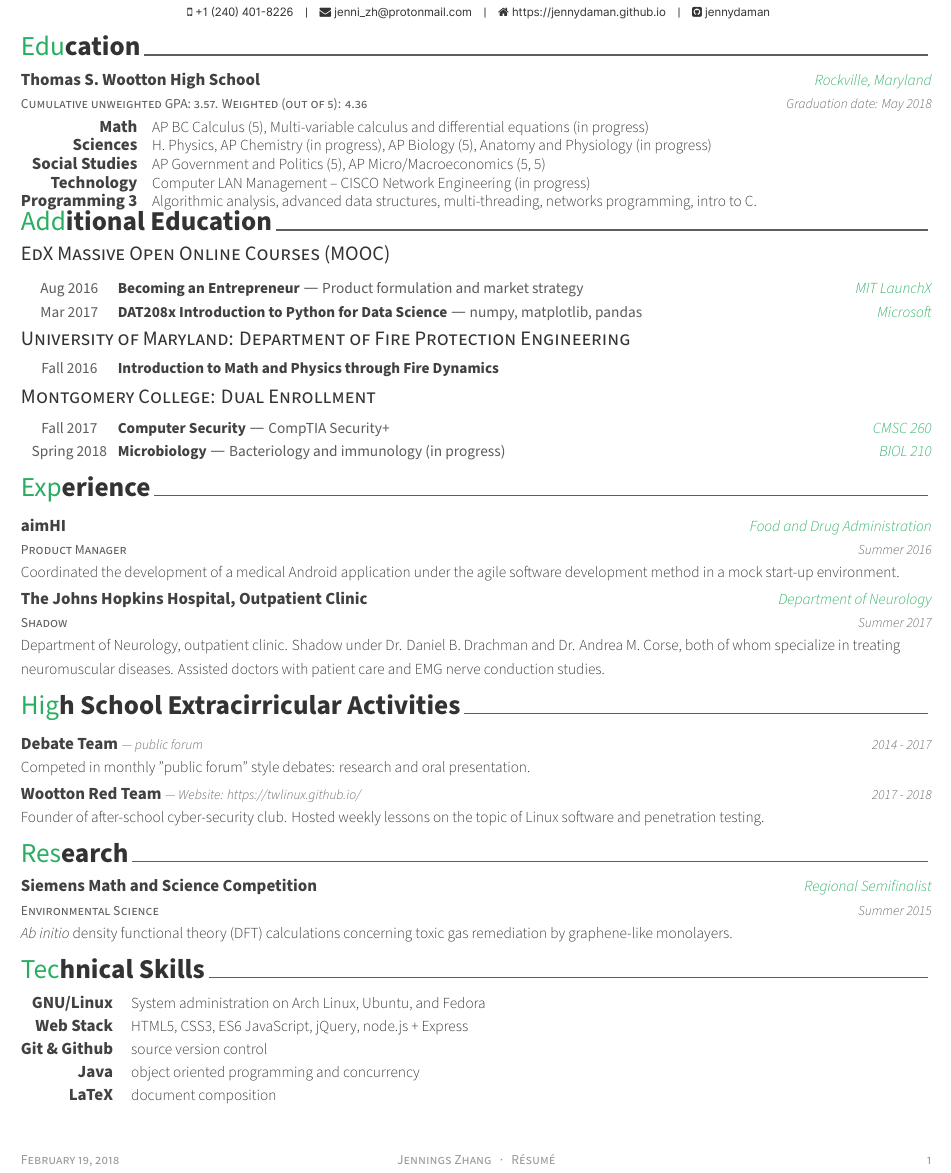
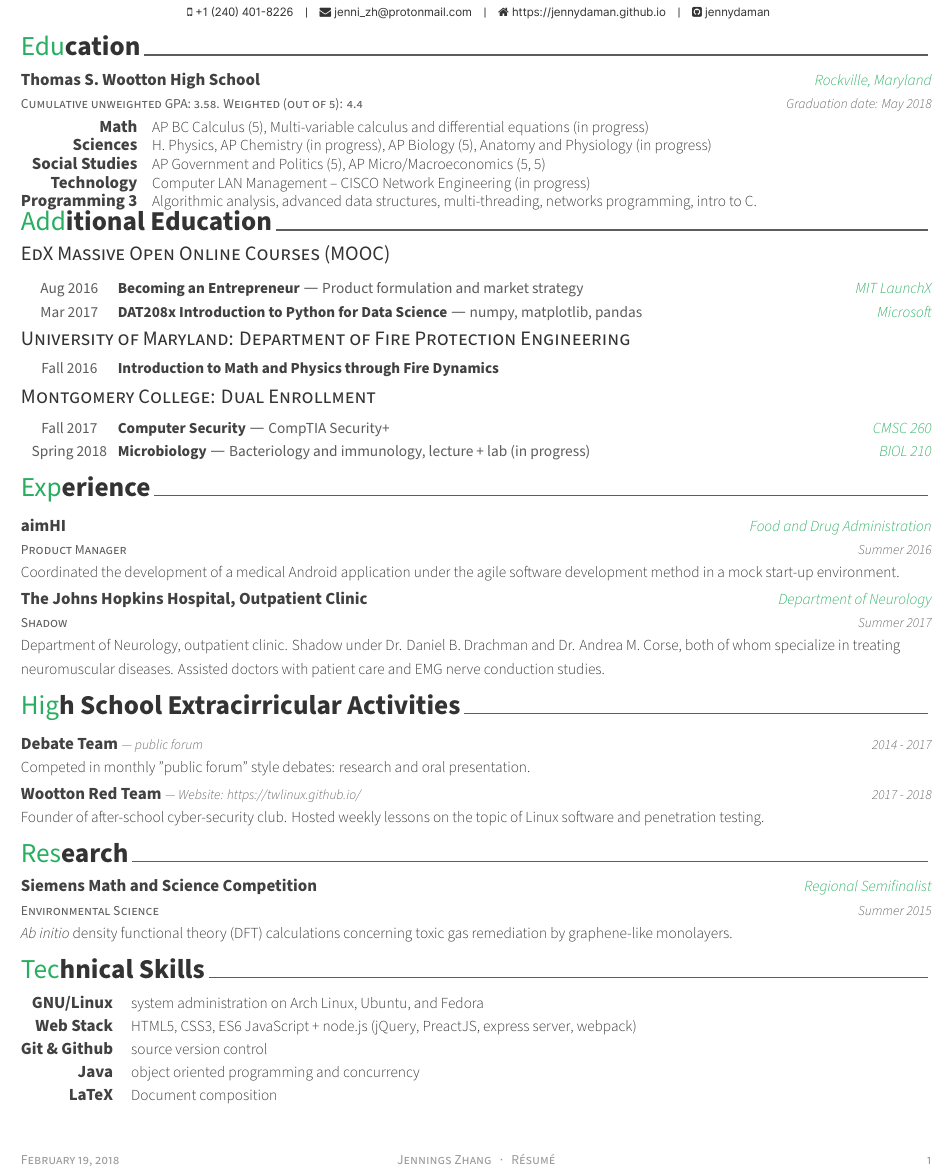
Before and after one commit to jennydaman/jennydaman.github.io, a LaTeX CV (resume/resume.tex, which reads resume/sections/additional_education.tex, resume/sections/education.tex, resume/sections/skills.tex): part of the page, cut so that both start at the same text. Compiled offline with XeLaTeX.

Commit message:
Update javascript skills

```diff
--- a/resume/resume.tex
+++ b/resume/resume.tex
@@ -94,13 +94,13 @@
 %	CV/RESUME CONTENT
 %	Each section is imported separately, open each file in turn to modify content
 %-------------------------------------------------------------------------------
-% \input{resume/summary.tex}
-\input{resume/education.tex}
-\input{resume/additional_education.tex}
-\input{resume/experience.tex}
-\input{resume/extracurricular.tex}
-\input{resume/research.tex}
-\input{resume/skills.tex}
+% \input{sections/summary.tex}
+\input{sections/education.tex}
+\input{sections/additional_education.tex}
+\input{sections/experience.tex}
+\input{sections/extracurricular.tex}
+\input{sections/research.tex}
+\input{sections/skills.tex}
 
 
 
--- a/resume/resume/additional_education.tex
+++ b/resume/sections/additional_education.tex
@@ -63,7 +63,7 @@
     {Fall 2017} % Date
    \cvdateitem
     {Microbiology} % Class name
-    {Bacteriology and immunology (in progress)} % Description
+    {Bacteriology and immunology, lecture + lab (in progress)} % Description
     {BIOL 210} % Provider
     {Spring 2018} % Date
 
--- a/resume/resume/education.tex
+++ b/resume/sections/education.tex
@@ -11,7 +11,7 @@
 
 %---------------------------------------------------------
   \cventry % TODO remove space from cvskills
-    {Cumulative unweighted GPA: 3.57. Weighted (out of 5): 4.36} % Degree
+    {Cumulative unweighted GPA: 3.58. Weighted (out of 5): 4.4} % Degree
     {Thomas S. Wootton High School} % Institution
     {Rockville, Maryland} % Location
     {Graduation date: May 2018} % Date(s)
--- a/resume/resume/skills.tex
+++ b/resume/sections/skills.tex
@@ -12,12 +12,16 @@
 %---------------------------------------------------------
   \cvskill
     {GNU/Linux} % Category
-    {System administration on Arch Linux, Ubuntu, and Fedora} % Skills
+    {system administration on Arch Linux, Ubuntu, and Fedora} % Skills
 
 %---------------------------------------------------------
   \cvskill
     {Web Stack} % Category
-    {HTML5, CSS3, ES6 JavaScript, jQuery, node.js + Express} % Skills
+    {HTML5, CSS3, ES6 JavaScript + node.js (\href{https://jquery.com/}{jQuery},
+    \href{https://preactjs.com/}{PreactJS},
+    \href{https://expressjs.com/}{express server},
+    \href{https://webpack.js.org/}{webpack})
+} % Skills
 
 %---------------------------------------------------------
   \cvskill
```
Also changed, not shown: resume/jzhang_resume.pdf, resume/sections/experience.tex (renamed from resume/resume/experience.tex), resume/sections/extracurricular.tex (renamed from resume/resume/extracurricular.tex), resume/sections/research.tex (renamed from resume/resume/research.tex), resume/sections/skills.tex (2 more changed lines), 3 other files.
